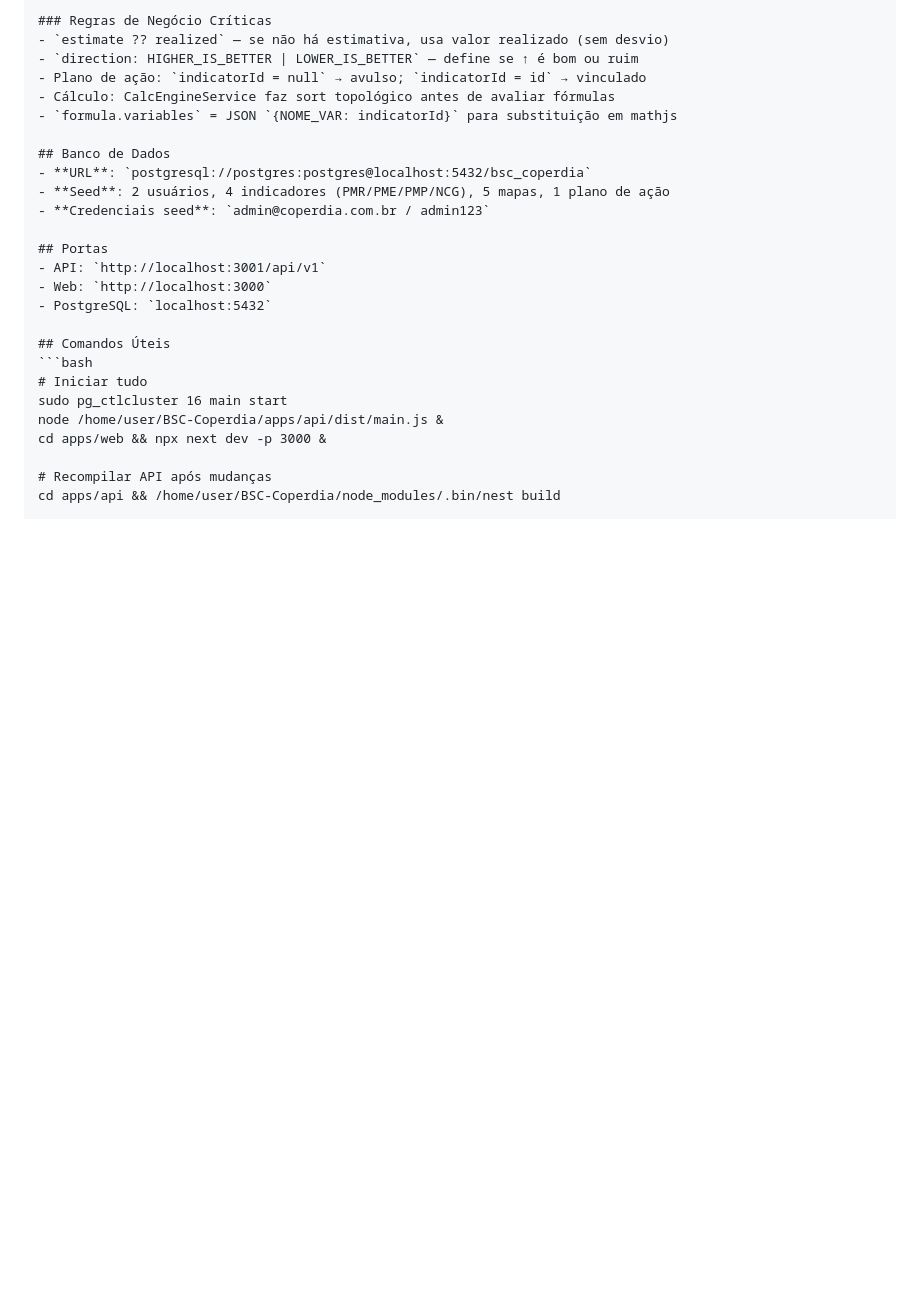
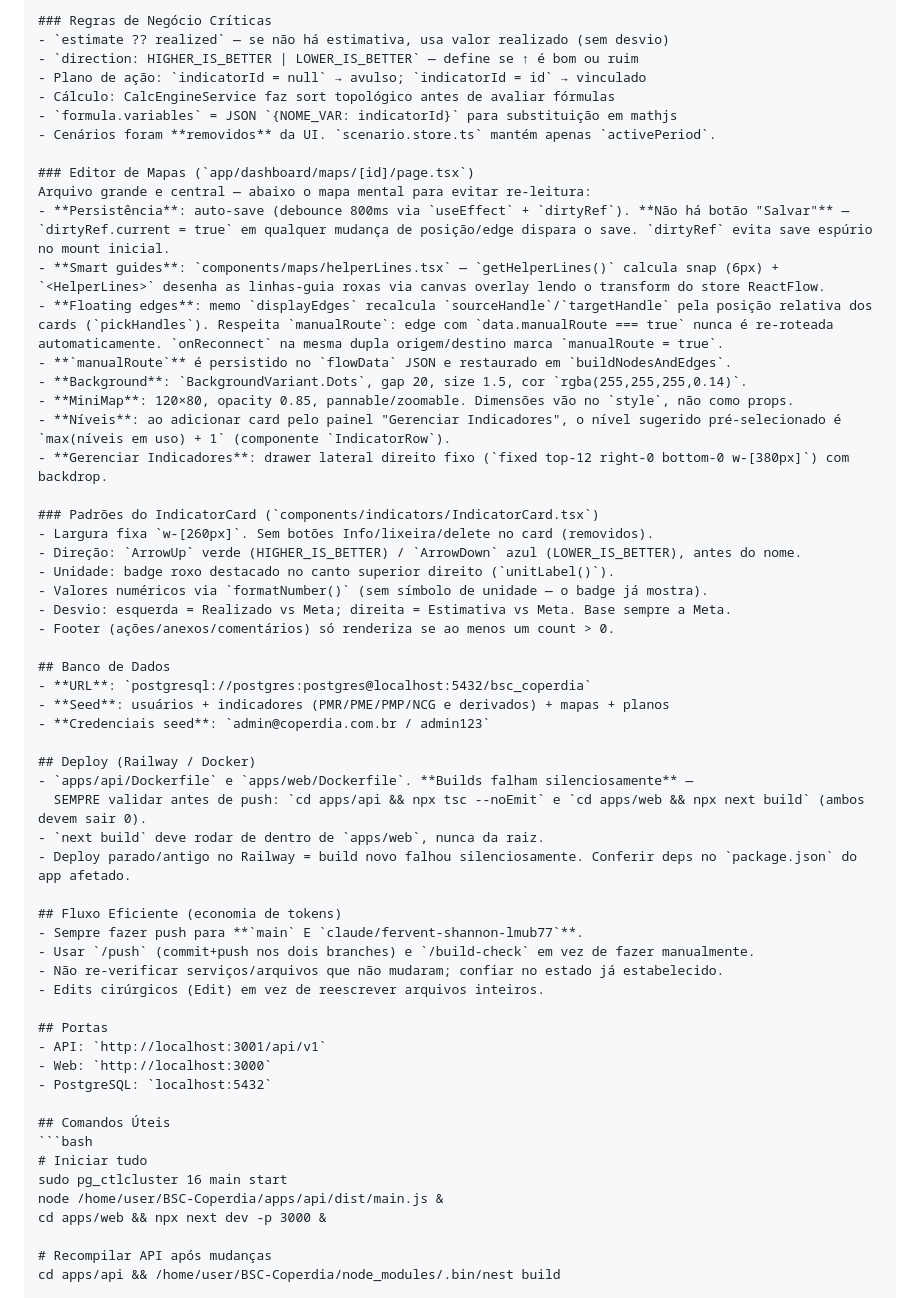
Before and after one commit to Trmartello/BSC-Coperdia, a Markdown page: CLAUDE.md, the part around the change. Rendered like a GitHub page; blank space fills up the shorter version.

Commit message:
Atualiza CLAUDE.md com padrões consolidados do editor de mapas e deploy
Documenta auto-save, smart guides, floating edges/manualRoute, níveis,
padrões do IndicatorCard, validação de build Railway e fluxo de push,
reduzindo necessidade de re-exploração em sessões futuras.

Co-Authored-By: Claude Opus 4.8 <noreply@anthropic.com>
Claude-Session: https://claude.ai/code/session_01N997v4GBYE8vHgWUYdKXbS

```diff
--- a/CLAUDE.md
+++ b/CLAUDE.md
@@ -78,11 +78,43 @@ apps/
 - Plano de ação: `indicatorId = null` → avulso; `indicatorId = id` → vinculado
 - Cálculo: CalcEngineService faz sort topológico antes de avaliar fórmulas
 - `formula.variables` = JSON `{NOME_VAR: indicatorId}` para substituição em mathjs
+- Cenários foram **removidos** da UI. `scenario.store.ts` mantém apenas `activePeriod`.
+
+### Editor de Mapas (`app/dashboard/maps/[id]/page.tsx`)
+Arquivo grande e central — abaixo o mapa mental para evitar re-leitura:
+- **Persistência**: auto-save (debounce 800ms via `useEffect` + `dirtyRef`). **Não há botão "Salvar"** — `dirtyRef.current = true` em qualquer mudança de posição/edge dispara o save. `dirtyRef` evita save espúrio no mount inicial.
+- **Smart guides**: `components/maps/helperLines.tsx` — `getHelperLines()` calcula snap (6px) + `<HelperLines>` desenha as linhas-guia roxas via canvas overlay lendo o transform do store ReactFlow.
+- **Floating edges**: memo `displayEdges` recalcula `sourceHandle`/`targetHandle` pela posição relativa dos cards (`pickHandles`). Respeita `manualRoute`: edge com `data.manualRoute === true` nunca é re-roteada automaticamente. `onReconnect` na mesma dupla origem/destino marca `manualRoute = true`.
+- **`manualRoute`** é persistido no `flowData` JSON e restaurado em `buildNodesAndEdges`.
+- **Background**: `BackgroundVariant.Dots`, gap 20, size 1.5, cor `rgba(255,255,255,0.14)`.
+- **MiniMap**: 120×80, opacity 0.85, pannable/zoomable. Dimensões vão no `style`, não como props.
+- **Níveis**: ao adicionar card pelo painel "Gerenciar Indicadores", o nível sugerido pré-selecionado é `max(níveis em uso) + 1` (componente `IndicatorRow`).
+- **Gerenciar Indicadores**: drawer lateral direito fixo (`fixed top-12 right-0 bottom-0 w-[380px]`) com backdrop.
+
+### Padrões do IndicatorCard (`components/indicators/IndicatorCard.tsx`)
+- Largura fixa `w-[260px]`. Sem botões Info/lixeira/delete no card (removidos).
+- Direção: `ArrowUp` verde (HIGHER_IS_BETTER) / `ArrowDown` azul (LOWER_IS_BETTER), antes do nome.
+- Unidade: badge roxo destacado no canto superior direito (`unitLabel()`).
+- Valores numéricos via `formatNumber()` (sem símbolo de unidade — o badge já mostra).
+- Desvio: esquerda = Realizado vs Meta; direita = Estimativa vs Meta. Base sempre a Meta.
+- Footer (ações/anexos/comentários) só renderiza se ao menos um count > 0.
 
 ## Banco de Dados
 - **URL**: `postgresql://postgres:postgres@localhost:5432/bsc_coperdia`
-- **Seed**: 2 usuários, 4 indicadores (PMR/PME/PMP/NCG), 5 mapas, 1 plano de ação
+- **Seed**: usuários + indicadores (PMR/PME/PMP/NCG e derivados) + mapas + planos
 - **Credenciais seed**: `admin@coperdia.com.br / admin123`
+
+## Deploy (Railway / Docker)
+- `apps/api/Dockerfile` e `apps/web/Dockerfile`. **Builds falham silenciosamente** —
+  SEMPRE validar antes de push: `cd apps/api && npx tsc --noEmit` e `cd apps/web && npx next build` (ambos devem sair 0).
+- `next build` deve rodar de dentro de `apps/web`, nunca da raiz.
+- Deploy parado/antigo no Railway = build novo falhou silenciosamente. Conferir deps no `package.json` do app afetado.
+
+## Fluxo Eficiente (economia de tokens)
+- Sempre fazer push para **`main` E `claude/fervent-shannon-lmub77`**.
+- Usar `/push` (commit+push nos dois branches) e `/build-check` em vez de fazer manualmente.
+- Não re-verificar serviços/arquivos que não mudaram; confiar no estado já estabelecido.
+- Edits cirúrgicos (Edit) em vez de reescrever arquivos inteiros.
 
 ## Portas
 - API: `http://localhost:3001/api/v1`
```
